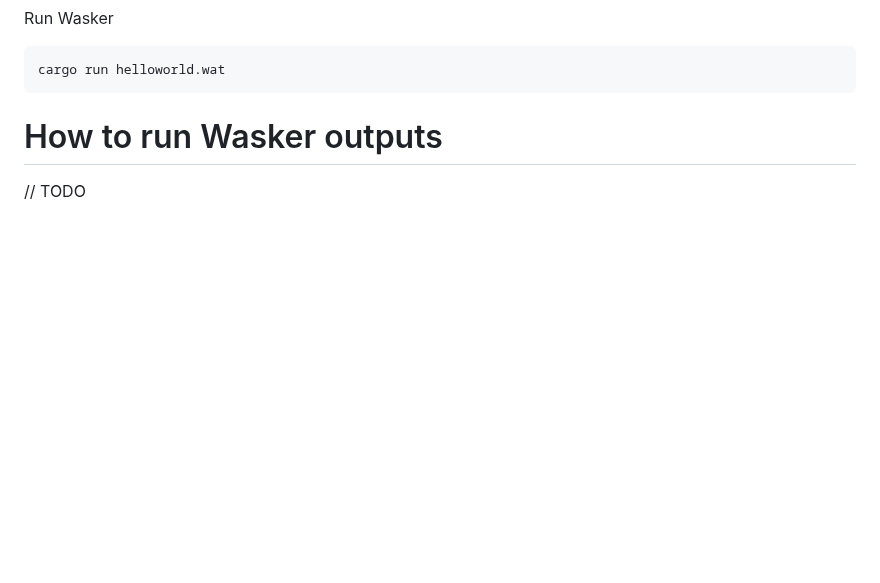
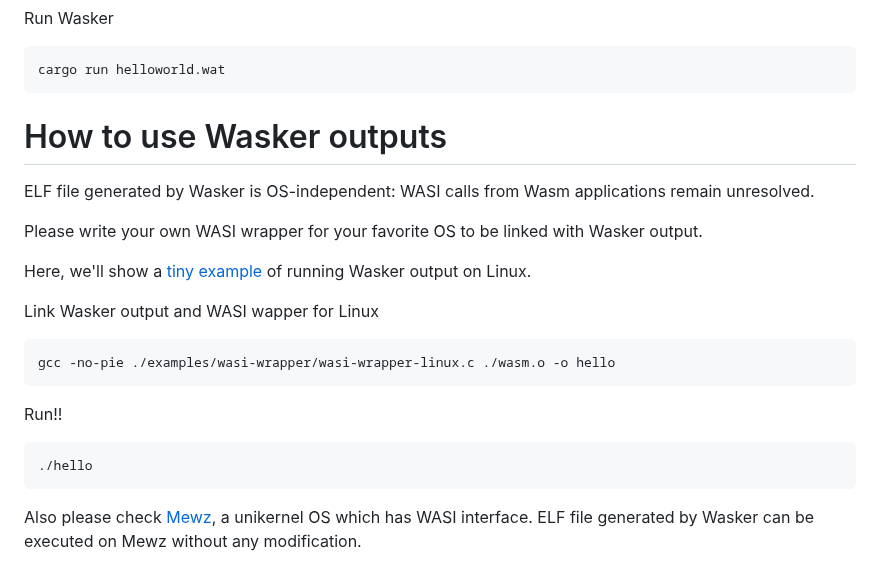
Before and after one commit to mewz-project/wasker, a Markdown page: README.md, the part around one of its changes. Drawn GitHub-style; blank space fills up the shorter version.

````diff
--- a/README.md
+++ b/README.md
@@ -64,5 +73,23 @@ Run Wasker
 cargo run helloworld.wat
 ```
 
-# How to run Wasker outputs
-// TODO
+# How to use Wasker outputs
+
+ELF file generated by Wasker is OS-independent: WASI calls from Wasm applications remain unresolved.
+
+Please write your own WASI wrapper for your favorite OS to be linked with Wasker output.
+
+Here, we'll show a [tiny example](./examples/wasi-wrapper/wasi-wrapper-linux.c) of running Wasker output on Linux.
+
+Link Wasker output and WASI wapper for Linux
+```
+gcc -no-pie ./examples/wasi-wrapper/wasi-wrapper-linux.c ./wasm.o -o hello
+```
+
+Run!!
+```
+./hello
+```
+
+Also please check [Mewz](https://github.com/Mewz-project/Mewz.git), a unikernel OS which has WASI interface.
+ELF file generated by Wasker can be executed on Mewz without any modification.
````
Also changed, not shown: other parts of README.md (+14 -5 lines), wasker.gif (added), 4 other files.
